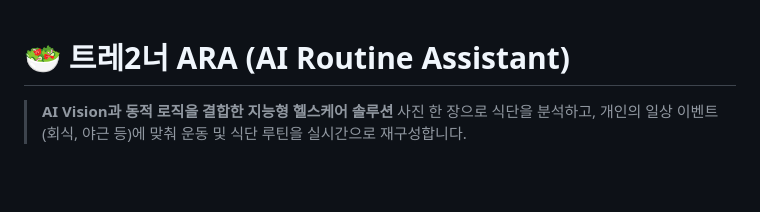
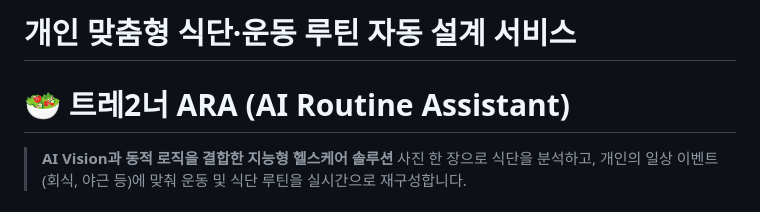
Before and after one commit to sangyoonlee99/food_classification, a Markdown page: README.md, the part around the change. GitHub-like rendering; blank space fills up the shorter version.

```diff
--- a/README.md
+++ b/README.md
@@ -1,3 +1,4 @@
+# 개인 맞춤형 식단·운동 루틴 자동 설계 서비스
 # 🥗 트레2너 ARA (AI Routine Assistant)
 > **AI Vision과 동적 로직을 결합한 지능형 헬스케어 솔루션**
 > 사진 한 장으로 식단을 분석하고, 개인의 일상 이벤트(회식, 야근 등)에 맞춰 운동 및 식단 루틴을 실시간으로 재구성합니다.
```
